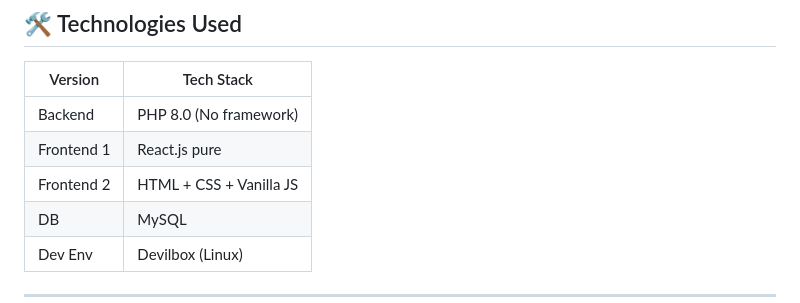
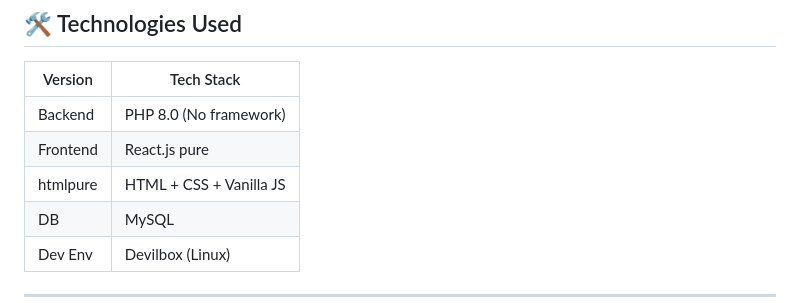
Before and after one commit to Rava-milad/sarvcrmTask, a Markdown page: README.md, the part around the change. Drawn GitHub-style.

```diff
--- a/README.md
+++ b/README.md
@@ -22,8 +22,8 @@ root/
 | Version      | Tech Stack               |
 |--------------|--------------------------|
 | Backend      | PHP 8.0 (No framework)   |
-| Frontend 1   | React.js pure            |
-| Frontend 2   | HTML + CSS + Vanilla JS  |
+| Frontend     | React.js pure            |
+| htmlpure     | HTML + CSS + Vanilla JS  |
 | DB           | MySQL                    |
 | Dev Env      | Devilbox (Linux)         |
 
```
